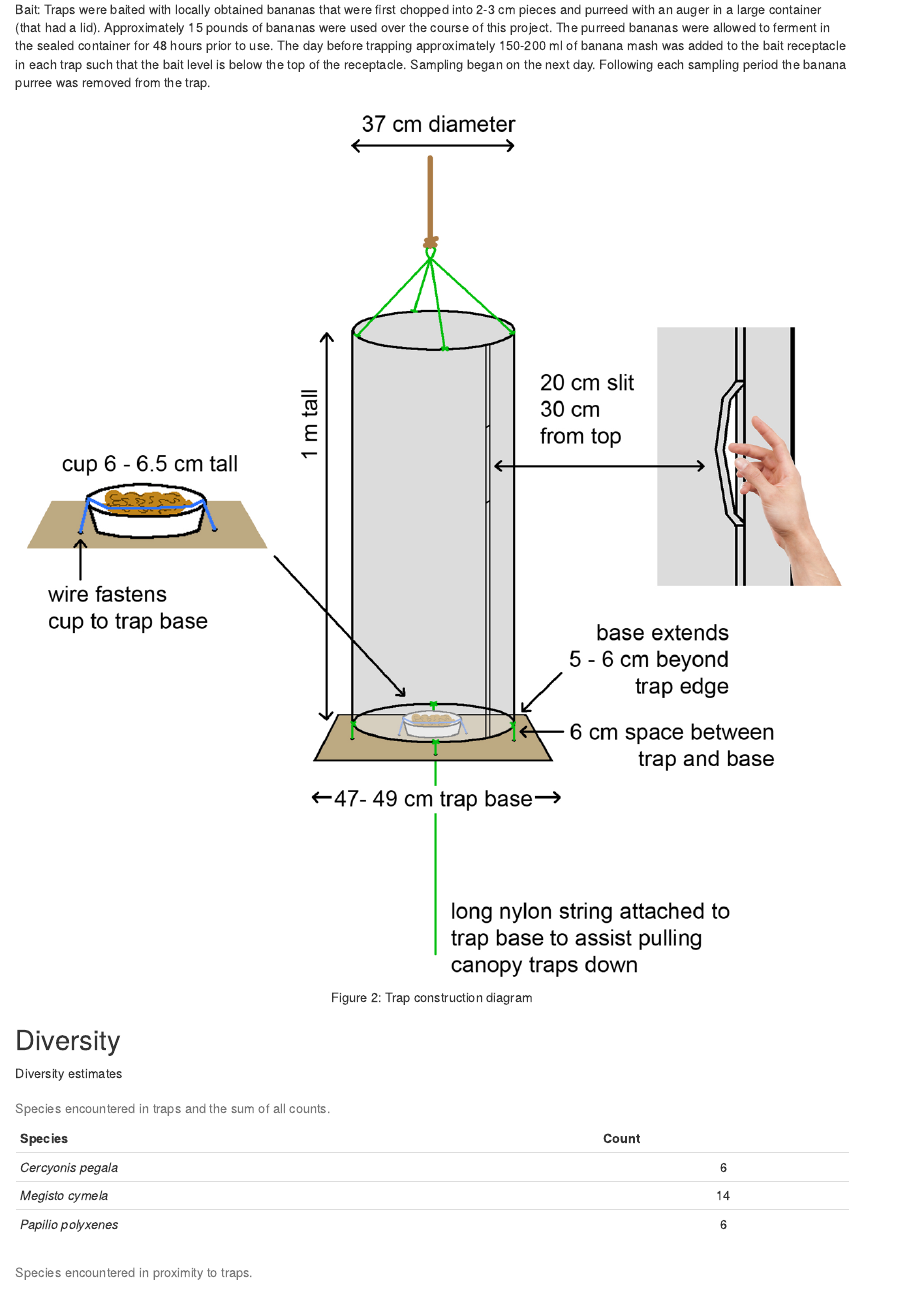
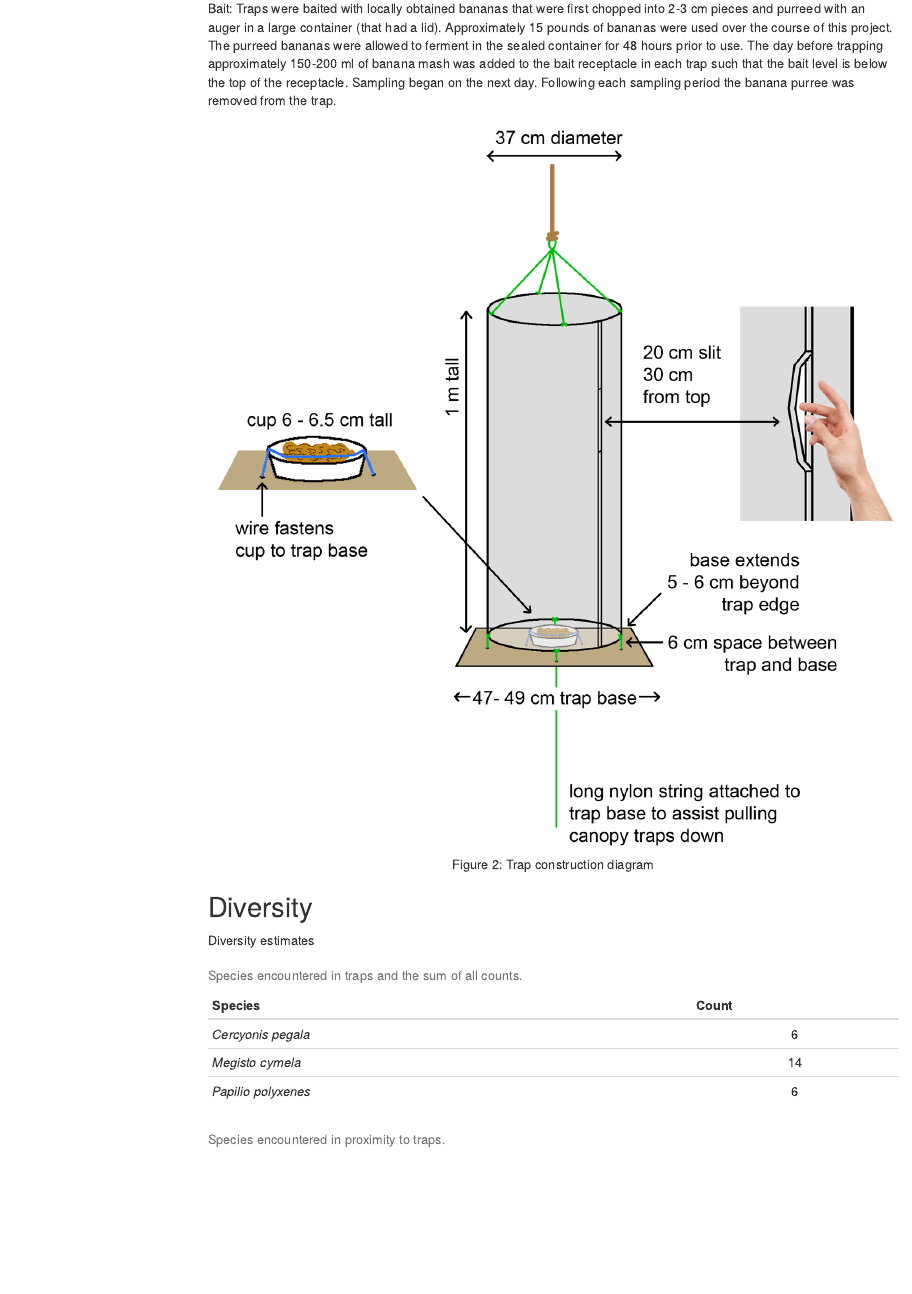
Before and after one commit to butterflyology/Mohonk_report, an R Markdown document (Mohonk_report.Rmd): the page in a window 1100 px wide, from 1950 px down before the commit and from 2190 px down after it, so that both start at the same text. Rendered offline with R 4.5, knitr and Pandoc, with nearby package versions; both versions are drawn in the output format of the newer one; some code elsewhere in the file could not run offline; menus at the side of the page are left out.

Commit message:
updated README and html

```diff
--- a/Mohonk_report.Rmd
+++ b/Mohonk_report.Rmd
@@ -5,14 +5,14 @@ bibliography: Mohonk_refs.bib
 csl: evolution.csl
 date: "`r Sys.Date()`"
 output:
-  pdf_document:
-    toc: true
-    number_sections: true
-    fig_caption: yes
-#  html_document:
-#    toc: TRUE
-#    toc_float: TRUE
-#    toc_depth: 3
+#  pdf_document:
+#    toc: true
+#    number_sections: true
+#    fig_caption: yes
+  html_document:
+    toc: TRUE
+    toc_float: TRUE
+    toc_depth: 3
 ---
 
 
```
Also changed, not shown: README.md, Mohonk_report.Rmd (2 more changed lines), 1 other file.
